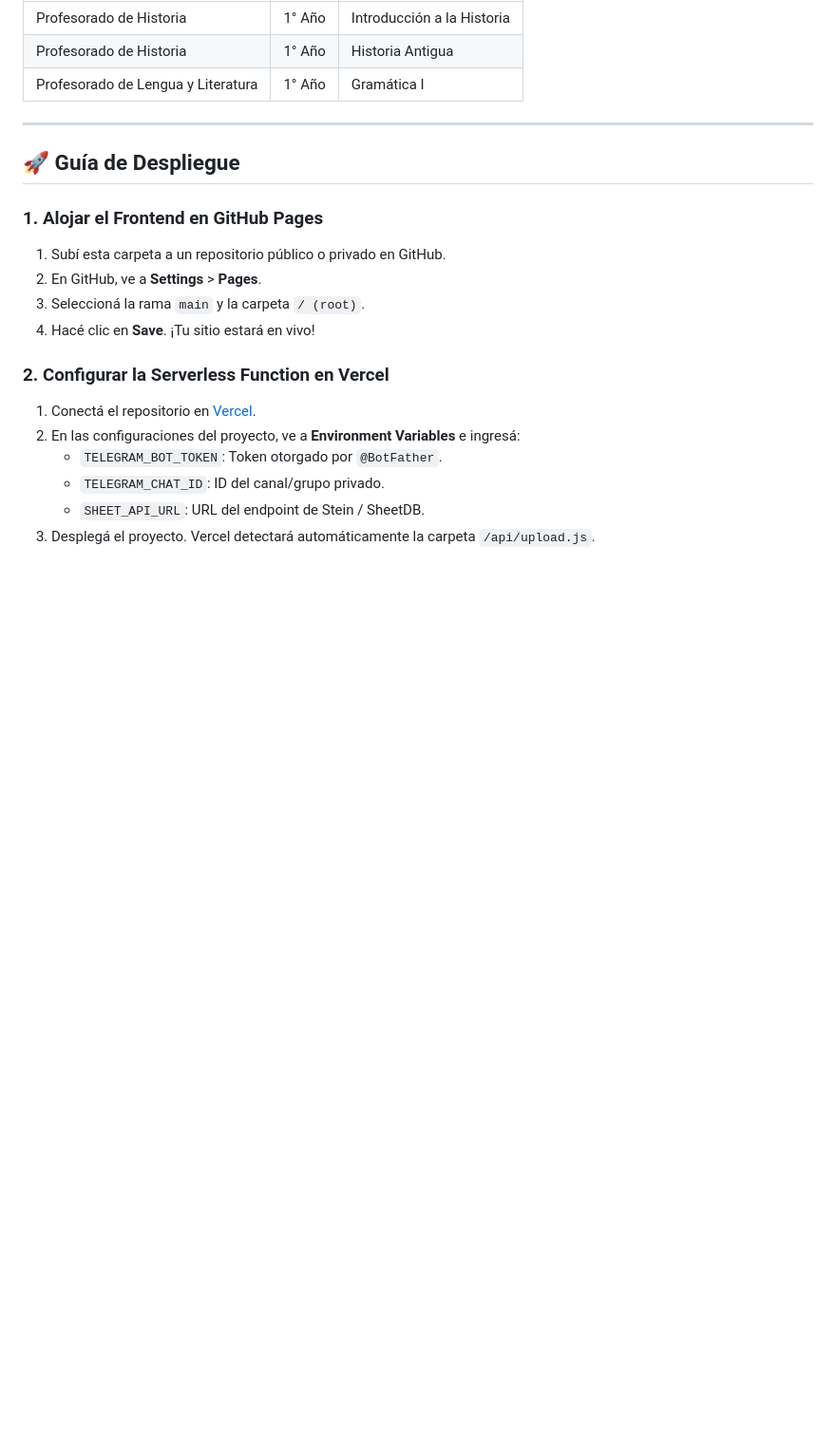
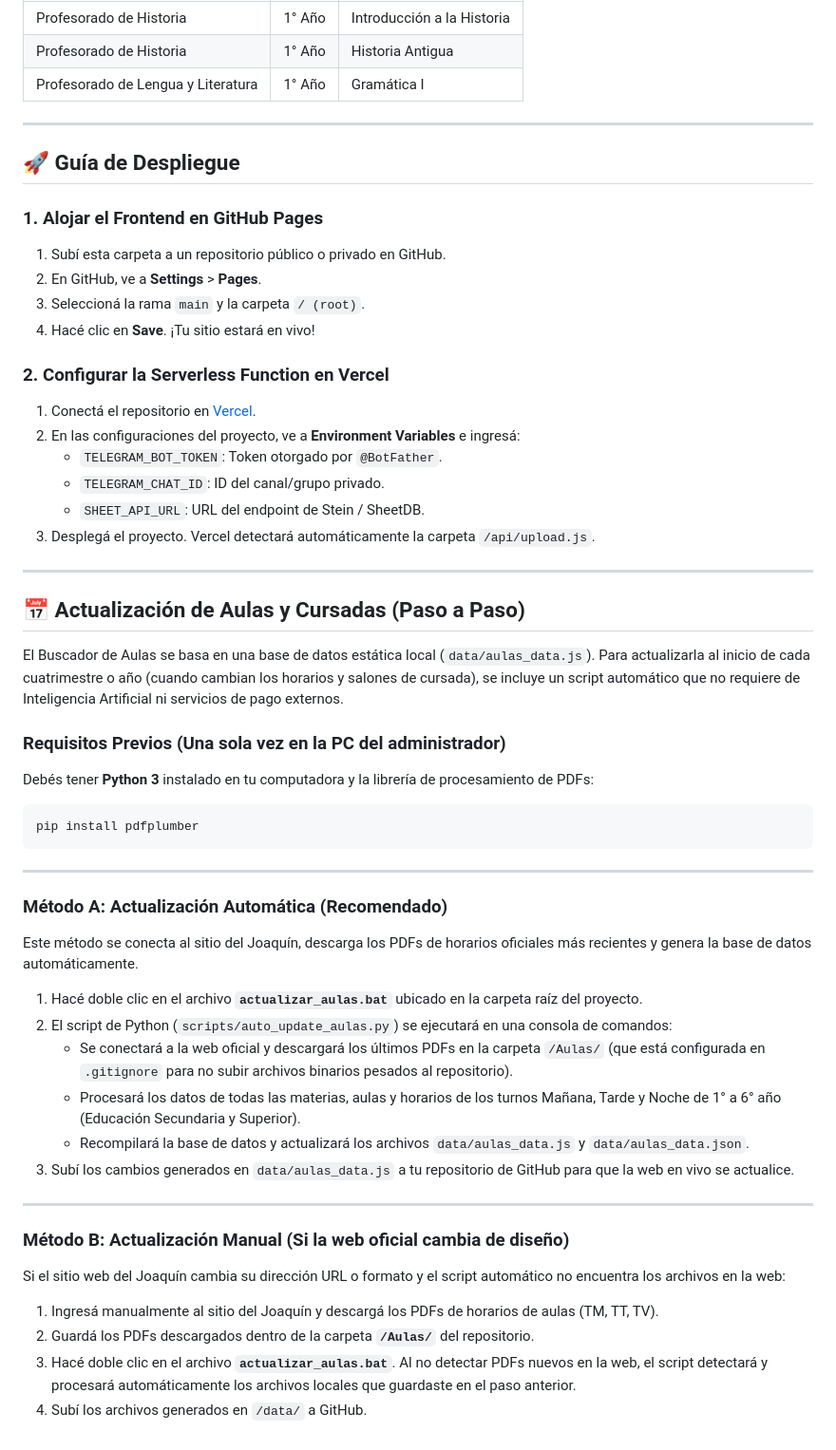
Before and after one commit to apuntescaravana-create/AltilloJVG, a Markdown page: README.md, the part around the change. Shown at 95% size. Rendered like a GitHub page; blank space fills up the shorter version.

Commit message:
Doc: Add detailed step-by-step instructions for schedules auto-update in README.md

````diff
--- a/README.md
+++ b/README.md
@@ -85,3 +85,37 @@ Crea una planilla en Google Sheets con las siguientes dos pestañas:
    - `TELEGRAM_CHAT_ID`: ID del canal/grupo privado.
    - `SHEET_API_URL`: URL del endpoint de Stein / SheetDB.
 3. Desplegá el proyecto. Vercel detectará automáticamente la carpeta `/api/upload.js`.
+
+---
+
+## 📅 Actualización de Aulas y Cursadas (Paso a Paso)
+
+El Buscador de Aulas se basa en una base de datos estática local (`data/aulas_data.js`). Para actualizarla al inicio de cada cuatrimestre o año (cuando cambian los horarios y salones de cursada), se incluye un script automático que no requiere de Inteligencia Artificial ni servicios de pago externos.
+
+### Requisitos Previos (Una sola vez en la PC del administrador)
+Debés tener **Python 3** instalado en tu computadora y la librería de procesamiento de PDFs:
+```bash
+pip install pdfplumber
+```
+
+---
+
+### Método A: Actualización Automática (Recomendado)
+Este método se conecta al sitio del Joaquín, descarga los PDFs de horarios oficiales más recientes y genera la base de datos automáticamente.
+
+1. Hacé doble clic en el archivo **`actualizar_aulas.bat`** ubicado en la carpeta raíz del proyecto.
+2. El script de Python (`scripts/auto_update_aulas.py`) se ejecutará en una consola de comandos:
+   - Se conectará a la web oficial y descargará los últimos PDFs en la carpeta `/Aulas/` (que está configurada en `.gitignore` para no subir archivos binarios pesados al repositorio).
+   - Procesará los datos de todas las materias, aulas y horarios de los turnos Mañana, Tarde y Noche de 1° a 6° año (Educación Secundaria y Superior).
+   - Recompilará la base de datos y actualizará los archivos `data/aulas_data.js` y `data/aulas_data.json`.
+3. Subí los cambios generados en `data/aulas_data.js` a tu repositorio de GitHub para que la web en vivo se actualice.
+
+---
+
+### Método B: Actualización Manual (Si la web oficial cambia de diseño)
+Si el sitio web del Joaquín cambia su dirección URL o formato y el script automático no encuentra los archivos en la web:
+
+1. Ingresá manualmente al sitio del Joaquín y descargá los PDFs de horarios de aulas (TM, TT, TV).
+2. Guardá los PDFs descargados dentro de la carpeta **`/Aulas/`** del repositorio.
+3. Hacé doble clic en el archivo **`actualizar_aulas.bat`**. Al no detectar PDFs nuevos en la web, el script detectará y procesará automáticamente los archivos locales que guardaste en el paso anterior.
+4. Subí los archivos generados en `/data/` a GitHub.
````
